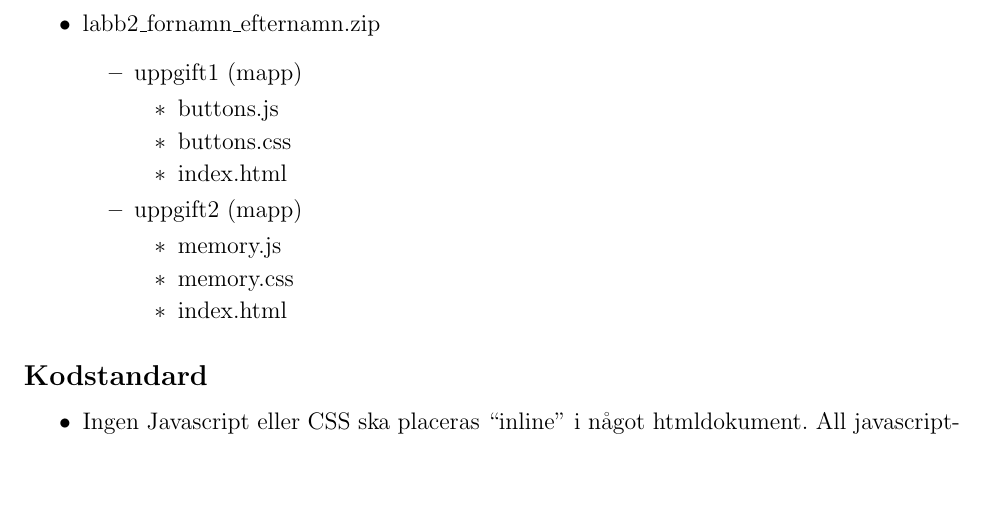
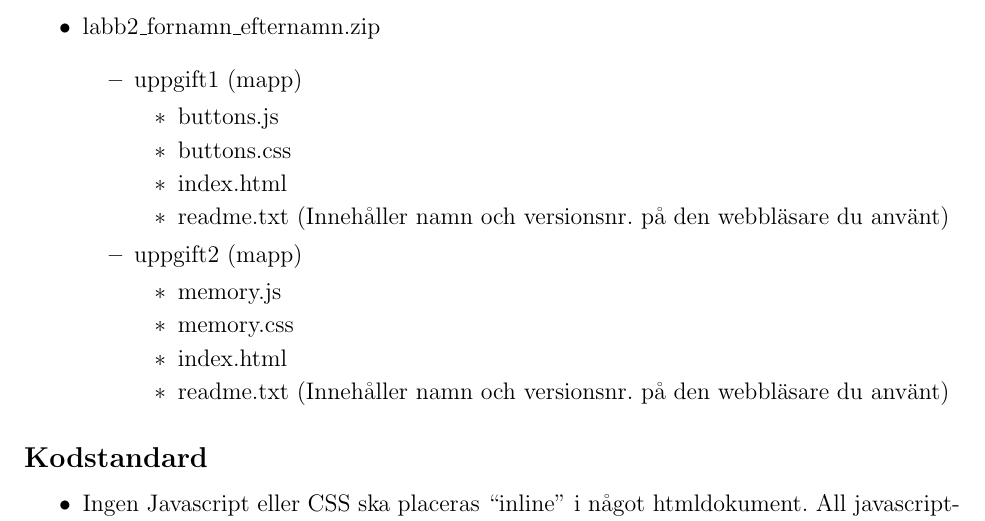
Before and after one commit to chrokh/multimedia-labs, a LaTeX document (4-interactivity-ii/04-interactivity-ii.tex): part of page 1 of 3 before the commit and part of page 1 of 4 after it, cut so that both start at the same text, the shorter picture padded with empty space. Compiled offline with pdfLaTeX.

Commit message:
Require name and version number of browser used for interactivity 2 handins

```diff
--- a/4-interactivity-ii/04-interactivity-ii.tex
+++ b/4-interactivity-ii/04-interactivity-ii.tex
@@ -78,12 +78,14 @@ Din inlämning ska bestå av en .zip-fil eller .rar-fil (inga andra komprimering
             \item buttons.js
             \item buttons.css
             \item index.html
+            \item readme.txt (Innehåller namn och versionsnr. på den webbläsare du använt)
           \end{itemize}
 	      \item uppgift2 (mapp)
           \begin{itemize}
             \item memory.js
             \item memory.css
             \item index.html
+            \item readme.txt (Innehåller namn och versionsnr. på den webbläsare du använt)
           \end{itemize}
     \end{itemize}
   \end{itemize}
```
Also changed, not shown: 4-interactivity-ii/04-interactivity-ii.pdf.
